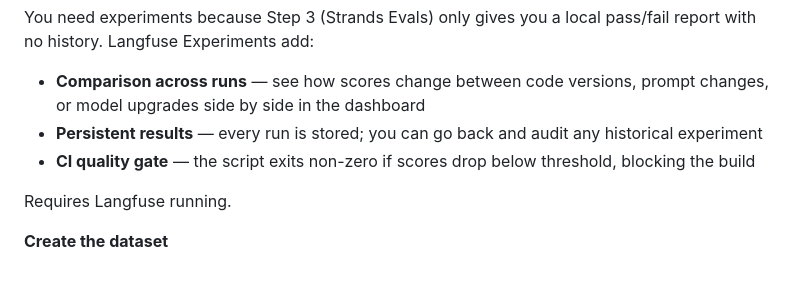
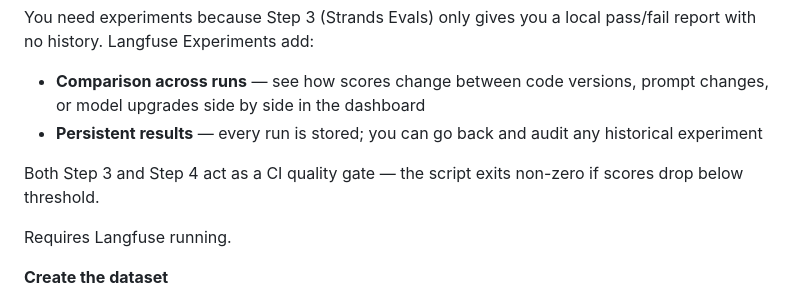
Before and after one commit to rogervinas/strands-agents-langfuse-evaluations, a Markdown page: README.md, the part around the change. Drawn GitHub-style.

Commit message:
Fix: CI quality gate is not unique to Langfuse Experiments
Both Step 3 and Step 4 exit non-zero on low scores.
Move it out of the differentiators list into a shared note.

Co-Authored-By: Claude Sonnet 4.6 <noreply@anthropic.com>

```diff
--- a/README.md
+++ b/README.md
@@ -243,7 +243,8 @@ You need experiments because Step 3 (Strands Evals) only gives you a local pass/
 
 - **Comparison across runs** — see how scores change between code versions, prompt changes, or model upgrades side by side in the dashboard
 - **Persistent results** — every run is stored; you can go back and audit any historical experiment
-- **CI quality gate** — the script exits non-zero if scores drop below threshold, blocking the build
+
+Both Step 3 and Step 4 act as a CI quality gate — the script exits non-zero if scores drop below threshold.
 
 Requires Langfuse running.
 
```
